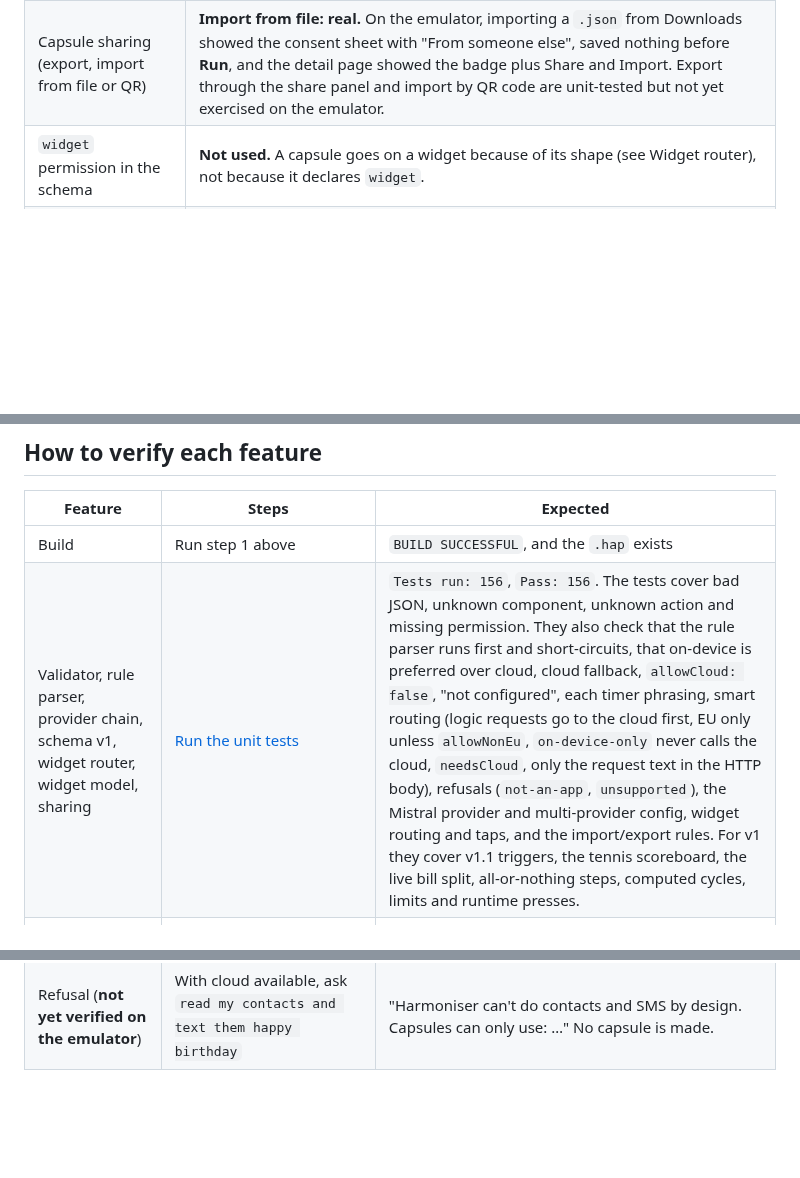
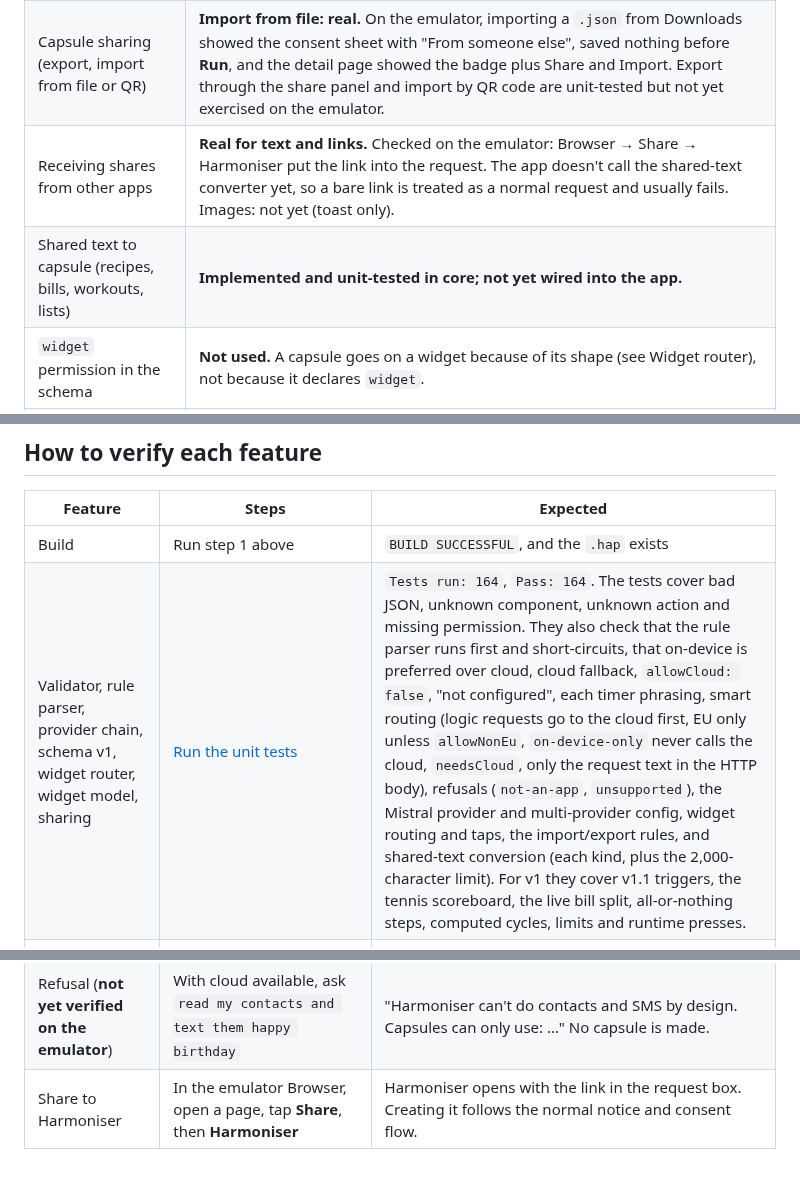
Before and after one commit to Akshaz7/capsules-harmonyos, a Markdown page: README.md, 3 parts joined by grey strips. GitHub-like rendering; blank space fills up the shorter version.

```diff
--- a/README.md
+++ b/README.md
@@ -209,6 +211,8 @@ tail -1 entry/.test/default/intermediates/test/coverage_data/test_result.txt
 | Notification when a timer ends | **Real** (`notificationManager`), only while the app is running and only if `reminders` is allowed |
 | Home-screen widget (Form Kit, 2x2 and 2x4) | **Real.** Checked on the emulator: 2x2 and 2x4 widgets added from the picker, timers counted down, + updated every widget showing that capsule, checklist items ticked and unticked, and widgets kept their capsule after reinstall. Two-way state sync with the app was added in `d36455d`; its commit doesn't record an emulator check. Widget assignment was checked on the emulator: blank widgets, the picker, **Show on home screen widget** with replace, and a removed capsule's widget going blank. Ash reported widgets "don't work all the time" on a phone; it's under investigation (BUG-2). |
 | Capsule sharing (export, import from file or QR) | **Import from file: real.** On the emulator, importing a `.json` from Downloads showed the consent sheet with "From someone else", saved nothing before **Run**, and the detail page showed the badge plus Share and Import. Export through the share panel and import by QR code are unit-tested but not yet exercised on the emulator. |
+| Receiving shares from other apps | **Real for text and links.** Checked on the emulator: Browser → Share → Harmoniser put the link into the request. The app doesn't call the shared-text converter yet, so a bare link is treated as a normal request and usually fails. Images: not yet (toast only). |
+| Shared text to capsule (recipes, bills, workouts, lists) | **Implemented and unit-tested in core; not yet wired into the app.** |
 | `widget` permission in the schema | **Not used.** A capsule goes on a widget because of its shape (see Widget router), not because it declares `widget`. |
 | `motion` counter source | **Not built.** The counter only counts manual taps for now. |
 | `notify:<text>` button action | **Planned.** The validator accepts it and the gatekeeper checks it, but the runtime does nothing yet. |
@@ -240,7 +244,7 @@ AI-assisted development is recorded in [`AI_WORKFLOW.md`](AI_WORKFLOW.md).
 | Feature | Steps | Expected |
 | --- | --- | --- |
 | Build | Run step 1 above | `BUILD SUCCESSFUL`, and the `.hap` exists |
-| Validator, rule parser, provider chain, schema v1, widget router, widget model, sharing | [Run the unit tests](#run-the-unit-tests) | `Tests run: 156`, `Pass: 156`. The tests cover bad JSON, unknown component, unknown action and missing permission. They also check that the rule parser runs first and short-circuits, that on-device is preferred over cloud, cloud fallback, `allowCloud: false`, "not configured", each timer phrasing, smart routing (logic requests go to the cloud first, EU only unless `allowNonEu`, `on-device-only` never calls the cloud, `needsCloud`, only the request text in the HTTP body), refusals (`not-an-app`, `unsupported`), the Mistral provider and multi-provider config, widget routing and taps, and the import/export rules. For v1 they cover v1.1 triggers, the tennis scoreboard, the live bill split, all-or-nothing steps, computed cycles, limits and runtime presses. |
+| Validator, rule parser, provider chain, schema v1, widget router, widget model, sharing | [Run the unit tests](#run-the-unit-tests) | `Tests run: 164`, `Pass: 164`. The tests cover bad JSON, unknown component, unknown action and missing permission. They also check that the rule parser runs first and short-circuits, that on-device is preferred over cloud, cloud fallback, `allowCloud: false`, "not configured", each timer phrasing, smart routing (logic requests go to the cloud first, EU only unless `allowNonEu`, `on-device-only` never calls the cloud, `needsCloud`, only the request text in the HTTP body), refusals (`not-an-app`, `unsupported`), the Mistral provider and multi-provider config, widget routing and taps, the import/export rules, and shared-text conversion (each kind, plus the 2,000-character limit). For v1 they cover v1.1 triggers, the tennis scoreboard, the live bill split, all-or-nothing steps, computed cycles, limits and runtime presses. |
 | Create a capsule | Type `pasta 9 min, sauce 15 min, bread 6 min`, then tap **Create** | The consent sheet lists Reminders. Allow it and tap **Run capsule**. A card appears under "Your capsules" with "Made by rules". Open it to see the three timers. |
 | Gatekeeper block | Same steps, but leave Reminders denied | Each timer and the start button show "Blocked timer" / "Blocked button" with "needs reminders (denied by user)". The log (document icon, top right) lists each block. |
 | Remove (Undo) | Open a capsule, then tap **Remove capsule** | You return home with "Removed …; cancelled N calendar reminder(s)" |
@@ -259,3 +263,4 @@ AI-assisted development is recorded in [`AI_WORKFLOW.md`](AI_WORKFLOW.md).
 | Make it smarter | Create `count my squats` (made by rules), open it, and tap **Make it smarter with …** | The notice appears if you haven't accepted it yet. Then a cloud-built capsule appears in the consent sheet with its provider badge, and **Run** replaces the old one. |
 | Live goal (rules, v1; **not yet verified on the emulator**) | Create `water 8 glasses` | "Made by rules". It shows "0 / 8 · 8 to go", +1 counts up, and it reaches "Goal reached!". It opens in the app, not as a widget. |
 | Refusal (**not yet verified on the emulator**) | With cloud available, ask `read my contacts and text them happy birthday` | "Harmoniser can't do contacts and SMS by design. Capsules can only use: …" No capsule is made. |
+| Share to Harmoniser | In the emulator Browser, open a page, tap **Share**, then **Harmoniser** | Harmoniser opens with the link in the request box. Creating it follows the normal notice and consent flow. |
```
Also changed, not shown: other parts of README.md (+4 -2 lines), docs/COMPLIANCE.md (+1 -1 lines), docs/SLIDES_OUTLINE.md (+1 -1 lines).
